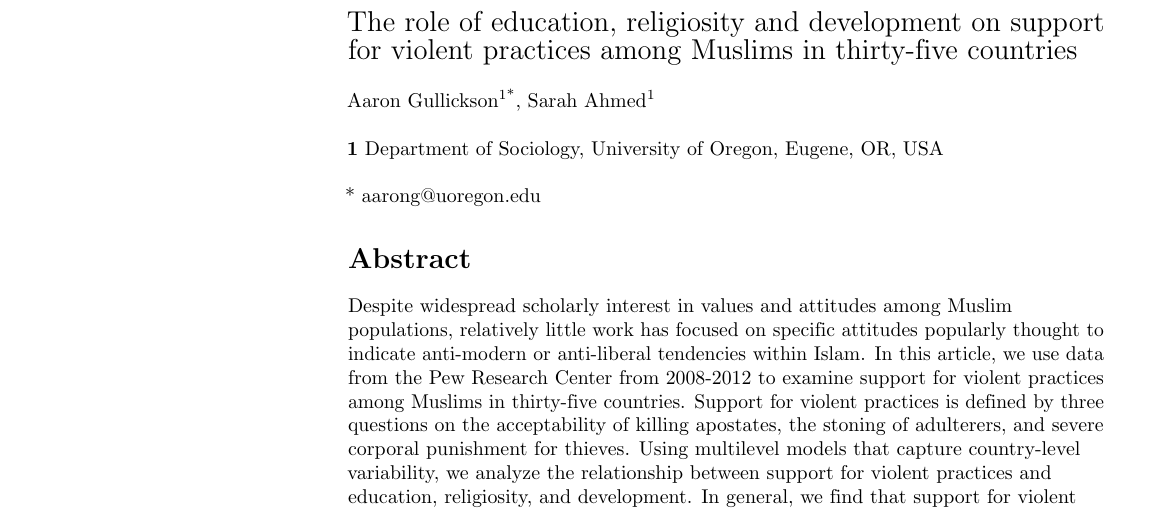
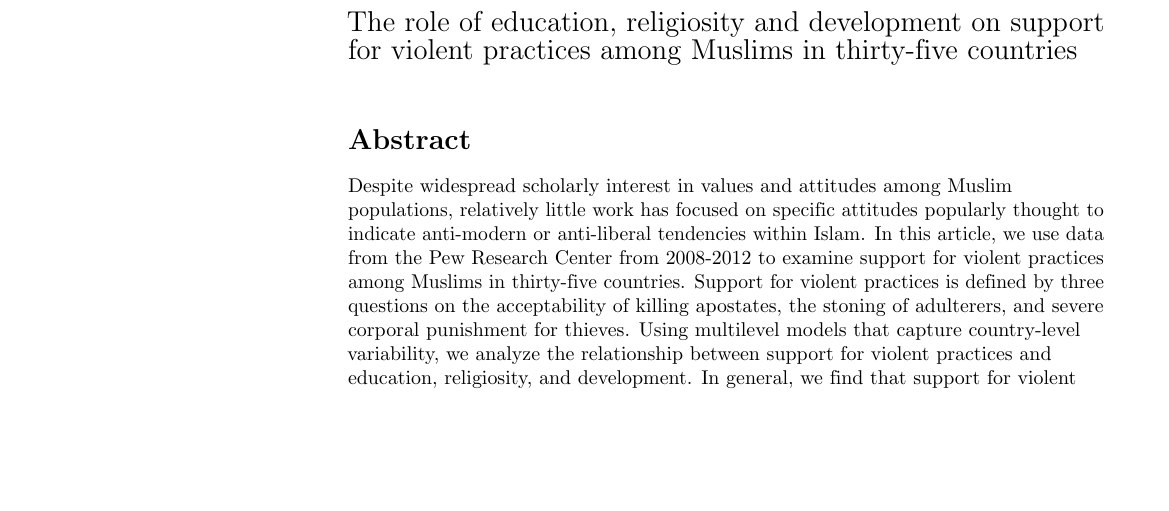
Before and after one commit to AaronGullickson/muslim_attitudes, a LaTeX document (products/submissions/plos_one/plos_submission.tex): part of page 1 of 17, cut so that both start at the same text, the shorter picture padded with empty space. Compiled offline with pdfLaTeX.

Commit message:
de-identified submission

```diff
--- a/products/submissions/plos_one/plos_submission.tex
+++ b/products/submissions/plos_one/plos_submission.tex
@@ -184,18 +184,14 @@
 }
 \newline
 % Insert author names, affiliations and corresponding author email (do not include titles, positions, or degrees).
-\\
-Aaron Gullickson\textsuperscript{1*},
-Sarah Ahmed\textsuperscript{1}
-\\
-\bigskip
-\textbf{1} Department of Sociology, University of Oregon, Eugene, OR, USA
-\\
-%\textbf{2} Affiliation Dept/Program/Center, Institution Name, City, State, Country
 %\\
-%\textbf{3} Affiliation Dept/Program/Center, Institution Name, City, State, Country
+%Aaron Gullickson\textsuperscript{1*},
+%Sarah Ahmed\textsuperscript{1}
 %\\
-\bigskip
+%\bigskip
+%\textbf{1} Department of Sociology, University of Oregon, Eugene, OR, USA
+%\\
+%\bigskip
 
 % Insert additional author notes using the symbols described below. Insert symbol callouts after author names as necessary.
 %
@@ -220,7 +216,7 @@ Sarah Ahmed\textsuperscript{1}
 %\textpilcrow Membership list can be found in the Acknowledgments section.
 
 % Use the asterisk to denote corresponding authorship and provide email address in note below.
-* aarong@uoregon.edu
+%* aarong@uoregon.edu
 
 \end{flushleft}
 % Please keep the abstract below 300 words
```
Also changed, not shown: products/submissions/plos_one/plos_submission.pdf.
